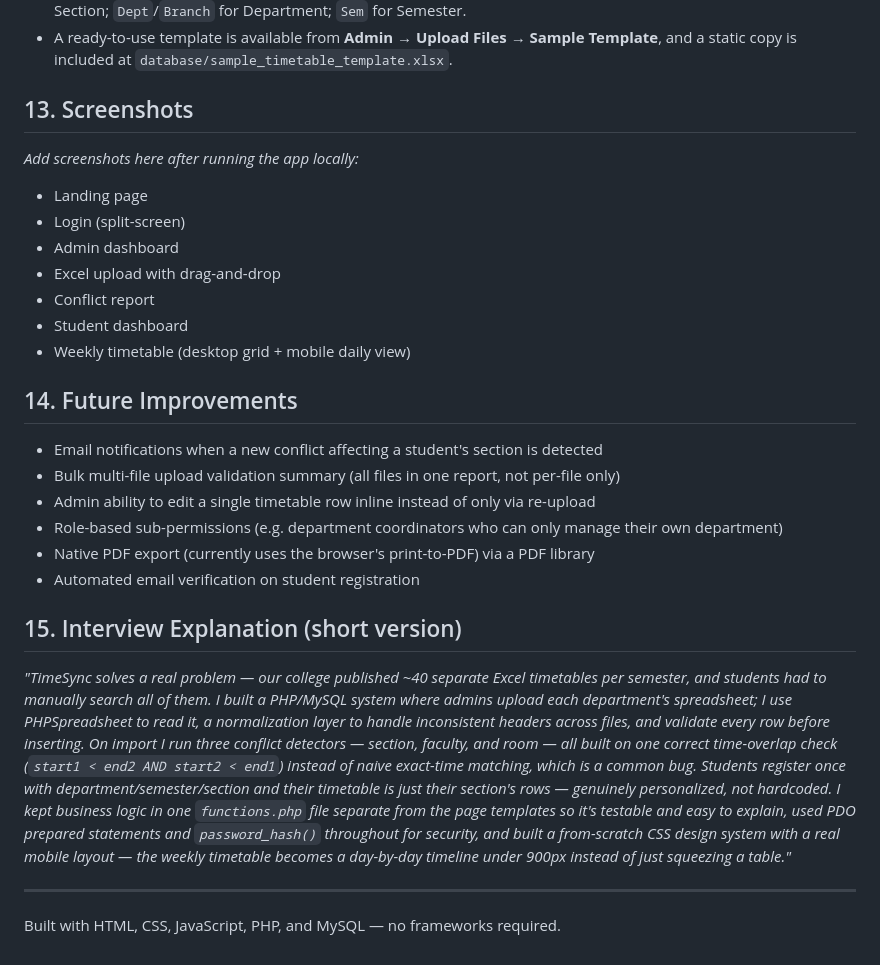
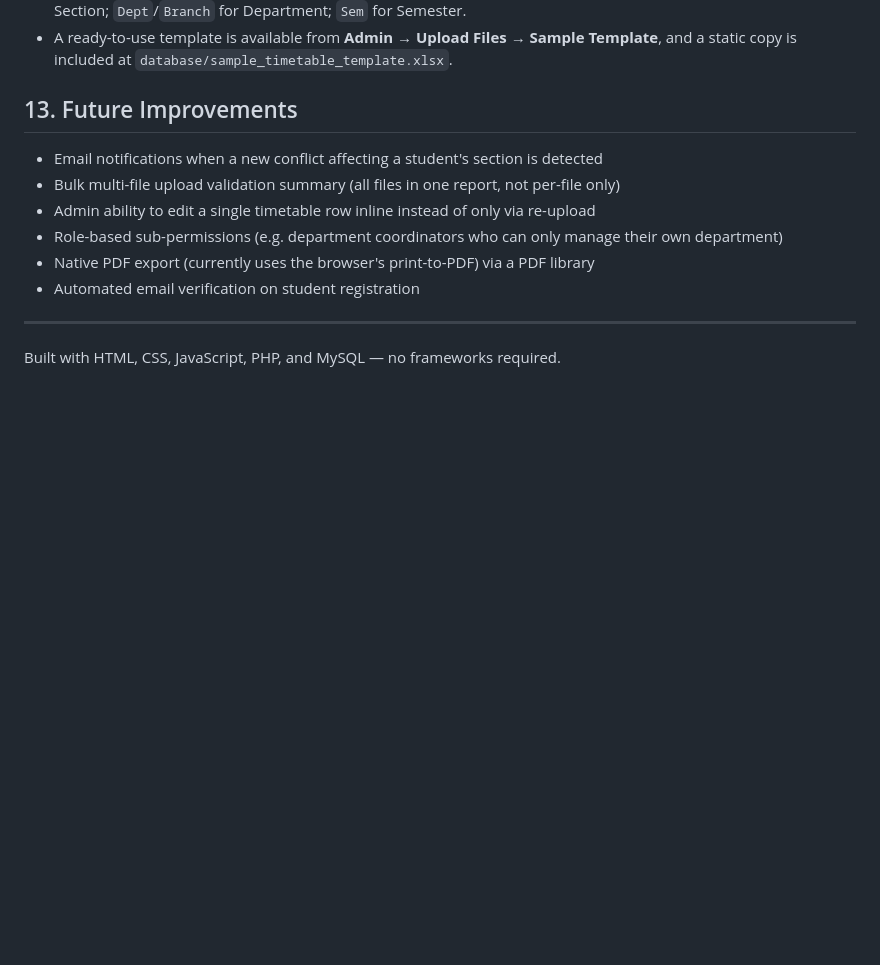
Before and after one commit to medhaghoshh/timesync-timetable-management-system, a Markdown page: README.md, the part around the change. Drawn GitHub-style; blank space fills up the shorter version.

```diff
--- a/README.md
+++ b/README.md
@@ -225,18 +225,7 @@ The importer recognizes many header spellings, but the cleanest format is:
 - Accepted header synonyms include: `Date` for Day; `From`/`Time` for Start Time; `To` for End Time; `Course Name` for Subject; `Course Code` for Subject Code; `Teacher`/`Instructor` for Faculty; `Classroom`/`Venue` for Room; `Sec` for Section; `Dept`/`Branch` for Department; `Sem` for Semester.
 - A ready-to-use template is available from **Admin → Upload Files → Sample Template**, and a static copy is included at `database/sample_timetable_template.xlsx`.
 
-## 13. Screenshots
-
-_Add screenshots here after running the app locally:_
-- Landing page
-- Login (split-screen)
-- Admin dashboard
-- Excel upload with drag-and-drop
-- Conflict report
-- Student dashboard
-- Weekly timetable (desktop grid + mobile daily view)
-
-## 14. Future Improvements
+## 13. Future Improvements
 
 - Email notifications when a new conflict affecting a student's section is detected
 - Bulk multi-file upload validation summary (all files in one report, not per-file only)
@@ -245,10 +234,6 @@ _Add screenshots here after running the app locally:_
 - Native PDF export (currently uses the browser's print-to-PDF) via a PDF library
 - Automated email verification on student registration
 
-## 15. Interview Explanation (short version)
-
-*"TimeSync solves a real problem — our college published ~40 separate Excel timetables per semester, and students had to manually search all of them. I built a PHP/MySQL system where admins upload each department's spreadsheet; I use PHPSpreadsheet to read it, a normalization layer to handle inconsistent headers across files, and validate every row before inserting. On import I run three conflict detectors — section, faculty, and room — all built on one correct time-overlap check (`start1 < end2 AND start2 < end1`) instead of naive exact-time matching, which is a common bug. Students register once with department/semester/section and their timetable is just their section's rows — genuinely personalized, not hardcoded. I kept business logic in one `functions.php` file separate from the page templates so it's testable and easy to explain, used PDO prepared statements and `password_hash()` throughout for security, and built a from-scratch CSS design system with a real mobile layout — the weekly timetable becomes a day-by-day timeline under 900px instead of just squeezing a table."*
-
 ---
 
 Built with HTML, CSS, JavaScript, PHP, and MySQL — no frameworks required.
```
